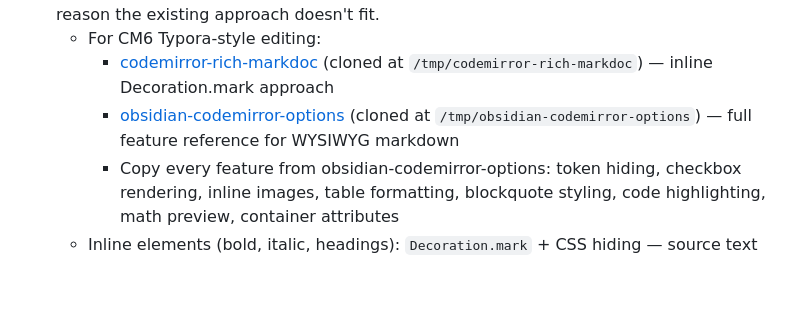
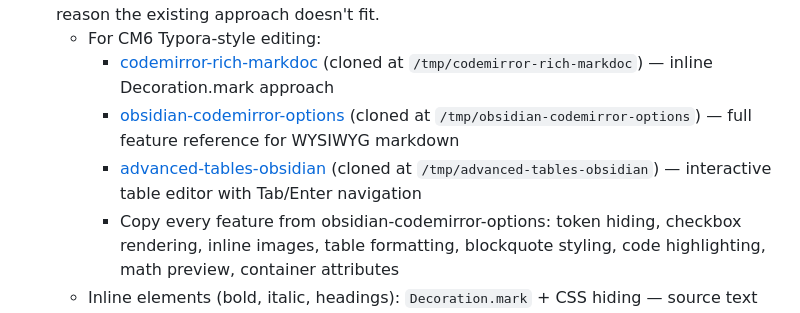
Before and after one commit to chaoxu/chickenglass, a Markdown page: CLAUDE.md, the part around the change. Drawn GitHub-style; blank space fills up the shorter version.

Commit message:
docs: add advanced-tables-obsidian as table editor reference
Co-Authored-By: Claude Opus 4.6 (1M context) <noreply@anthropic.com>

```diff
--- a/CLAUDE.md
+++ b/CLAUDE.md
@@ -67,6 +67,7 @@ See DESIGN.md for full specification.
   - For CM6 Typora-style editing:
     - [codemirror-rich-markdoc](https://github.com/segphault/codemirror-rich-markdoc) (cloned at `/tmp/codemirror-rich-markdoc`) — inline Decoration.mark approach
     - [obsidian-codemirror-options](https://github.com/nothingislost/obsidian-codemirror-options) (cloned at `/tmp/obsidian-codemirror-options`) — full feature reference for WYSIWYG markdown
+    - [advanced-tables-obsidian](https://github.com/tgrosinger/advanced-tables-obsidian) (cloned at `/tmp/advanced-tables-obsidian`) — interactive table editor with Tab/Enter navigation
     - Copy every feature from obsidian-codemirror-options: token hiding, checkbox rendering, inline images, table formatting, blockquote styling, code highlighting, math preview, container attributes
   - Inline elements (bold, italic, headings): `Decoration.mark` + CSS hiding — source text stays in DOM
   - Block/math widgets: `Decoration.replace` + `ignoreEvent() { return true }` + explicit mousedown handler that dispatches cursor to `sourceFrom`
```
